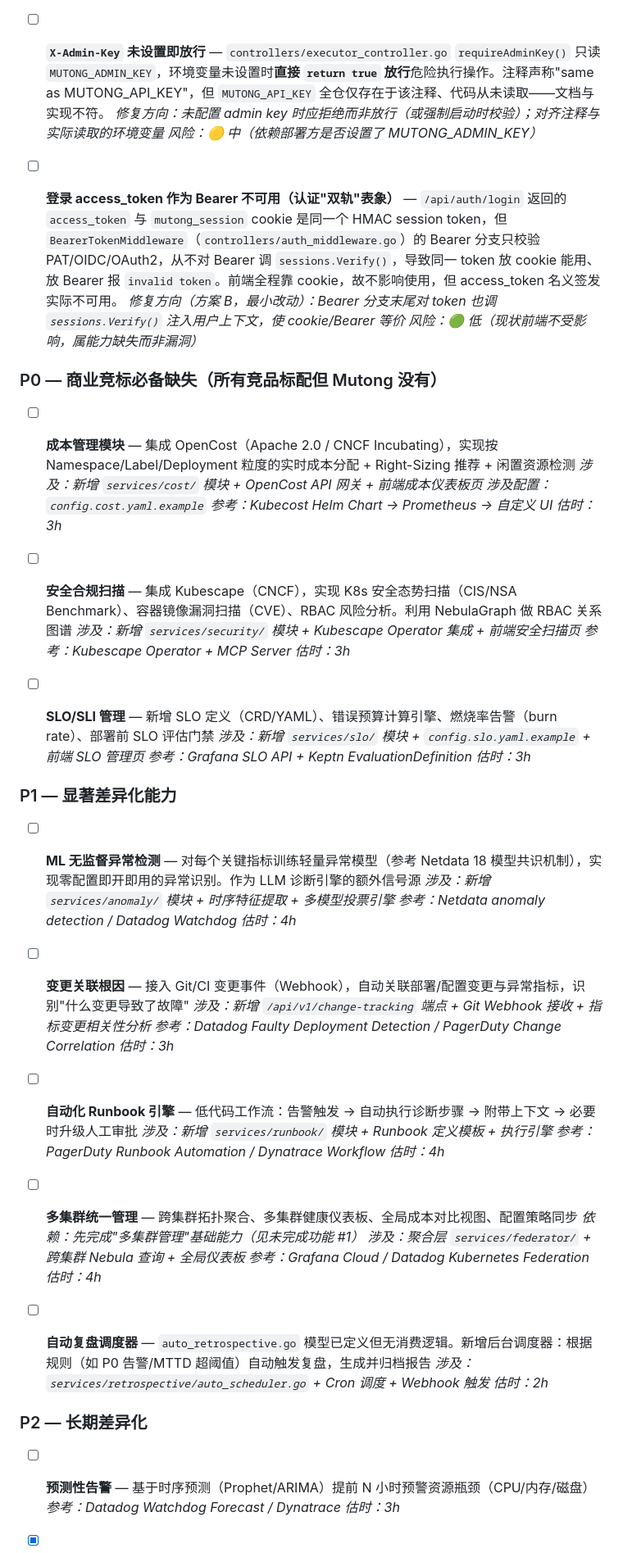
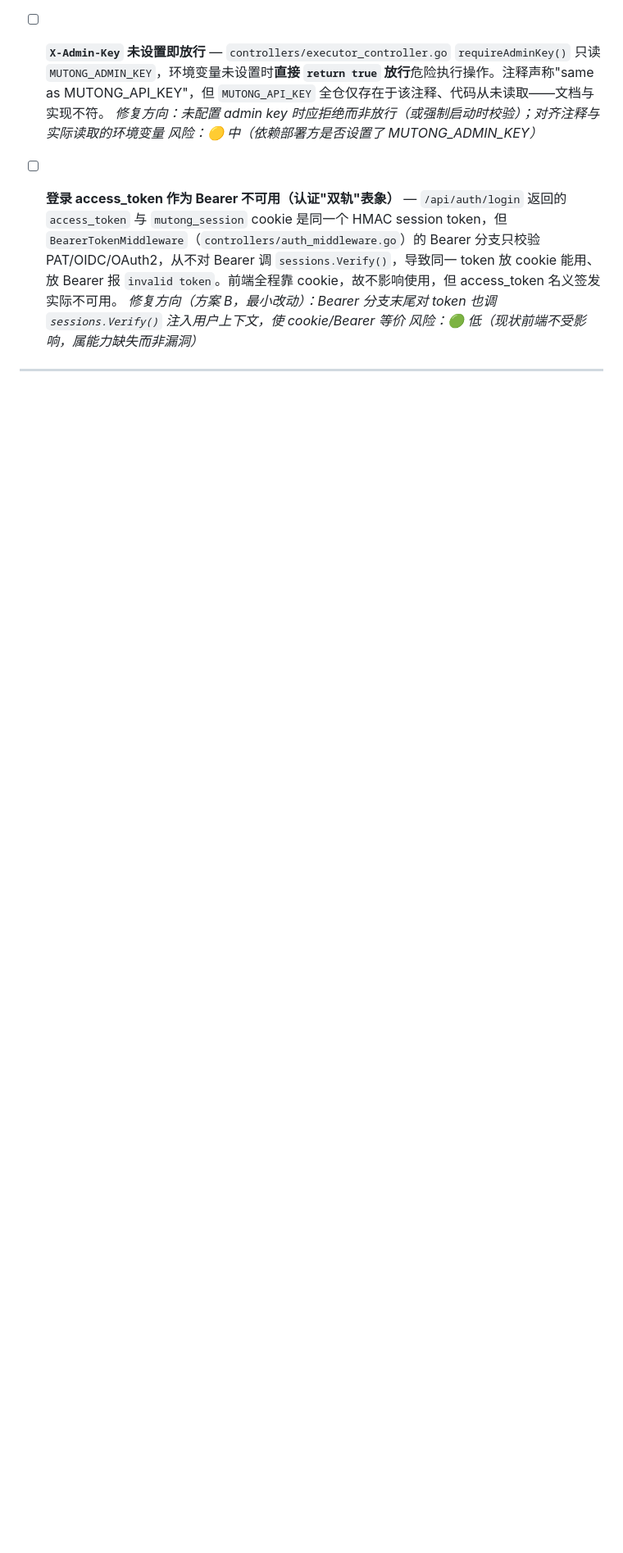
Before and after one commit to tddh/mutong, a Markdown page: docs/TODO.md, the part around one of its changes. Shown at 82% size. GitHub-like rendering; blank space fills up the shorter version.

```diff
--- a/docs/TODO.md
+++ b/docs/TODO.md
@@ -154,54 +215,3 @@
   *修复方向（方案 B，最小改动）：Bearer 分支末尾对 token 也调 `sessions.Verify()` 注入用户上下文，使 cookie/Bearer 等价*
   *风险：🟢 低（现状前端不受影响，属能力缺失而非漏洞）*
 
-### P0 — 商业竞标必备缺失（所有竞品标配但 Mutong 没有）
-
-- [ ] **成本管理模块** — 集成 OpenCost（Apache 2.0 / CNCF Incubating），实现按 Namespace/Label/Deployment 粒度的实时成本分配 + Right-Sizing 推荐 + 闲置资源检测
-  *涉及：新增 `services/cost/` 模块 + OpenCost API 网关 + 前端成本仪表板页*
-  *涉及配置：`config.cost.yaml.example`*
-  *参考：Kubecost Helm Chart → Prometheus → 自定义 UI*
-  *估时：3h*
-
-- [ ] **安全合规扫描** — 集成 Kubescape（CNCF），实现 K8s 安全态势扫描（CIS/NSA Benchmark）、容器镜像漏洞扫描（CVE）、RBAC 风险分析。利用 NebulaGraph 做 RBAC 关系图谱
-  *涉及：新增 `services/security/` 模块 + Kubescape Operator 集成 + 前端安全扫描页*
-  *参考：Kubescape Operator + MCP Server*
-  *估时：3h*
-
-- [ ] **SLO/SLI 管理** — 新增 SLO 定义（CRD/YAML）、错误预算计算引擎、燃烧率告警（burn rate）、部署前 SLO 评估门禁
-  *涉及：新增 `services/slo/` 模块 + `config.slo.yaml.example` + 前端 SLO 管理页*
-  *参考：Grafana SLO API + Keptn EvaluationDefinition*
-  *估时：3h*
-
-### P1 — 显著差异化能力
-
-- [ ] **ML 无监督异常检测** — 对每个关键指标训练轻量异常模型（参考 Netdata 18 模型共识机制），实现零配置即开即用的异常识别。作为 LLM 诊断引擎的额外信号源
-  *涉及：新增 `services/anomaly/` 模块 + 时序特征提取 + 多模型投票引擎*
-  *参考：Netdata anomaly detection / Datadog Watchdog*
-  *估时：4h*
-
-- [ ] **变更关联根因** — 接入 Git/CI 变更事件（Webhook），自动关联部署/配置变更与异常指标，识别"什么变更导致了故障"
-  *涉及：新增 `/api/v1/change-tracking` 端点 + Git Webhook 接收 + 指标变更相关性分析*
-  *参考：Datadog Faulty Deployment Detection / PagerDuty Change Correlation*
-  *估时：3h*
-
-- [ ] **自动化 Runbook 引擎** — 低代码工作流：告警触发 → 自动执行诊断步骤 → 附带上下文 → 必要时升级人工审批
-  *涉及：新增 `services/runbook/` 模块 + Runbook 定义模板 + 执行引擎*
-  *参考：PagerDuty Runbook Automation / Dynatrace Workflow*
-  *估时：4h*
-
-- [ ] **多集群统一管理** — 跨集群拓扑聚合、多集群健康仪表板、全局成本对比视图、配置策略同步
-  *依赖：先完成"多集群管理"基础能力（见未完成功能 #1）*
-  *涉及：聚合层 `services/federator/` + 跨集群 Nebula 查询 + 全局仪表板*
-  *参考：Grafana Cloud / Datadog Kubernetes Federation*
-  *估时：4h*
-
-- [ ] **自动复盘调度器** — `auto_retrospective.go` 模型已定义但无消费逻辑。新增后台调度器：根据规则（如 P0 告警/MTTD 超阈值）自动触发复盘，生成并归档报告
-  *涉及：`services/retrospective/auto_scheduler.go` + Cron 调度 + Webhook 触发*
-  *估时：2h*
-
-### P2 — 长期差异化
-
-- [ ] **预测性告警** — 基于时序预测（Prophet/ARIMA）提前 N 小时预警资源瓶颈（CPU/内存/磁盘）
-  *参考：Datadog Watchdog Forecast / Dynatrace*
-  *估时：3h*
-
```
Also changed, not shown: other parts of docs/TODO.md (+68 -38 lines), docs/evolution.en.md (+2 -1 lines), docs/evolution.md (+2 -1 lines).
